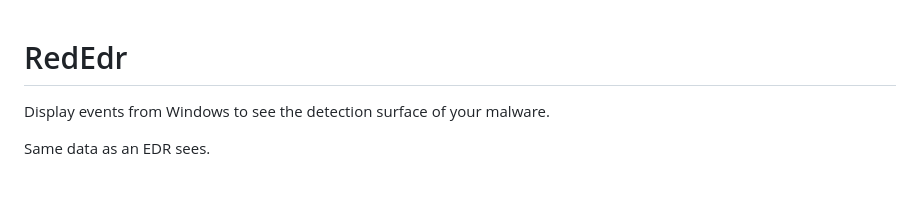
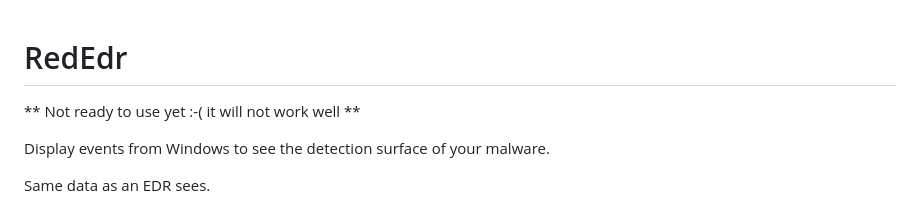
Before and after one commit to dobin/RedEdr, a Markdown page: README.md, the part around the change. Rendered like a GitHub page; blank space fills up the shorter version.

Commit message:
doc: update

```diff
--- a/README.md
+++ b/README.md
@@ -1,4 +1,6 @@
 # RedEdr
+
+** Not ready to use yet :-( it will not work well **
 
 Display events from Windows to see the detection surface of your malware.
 
```
